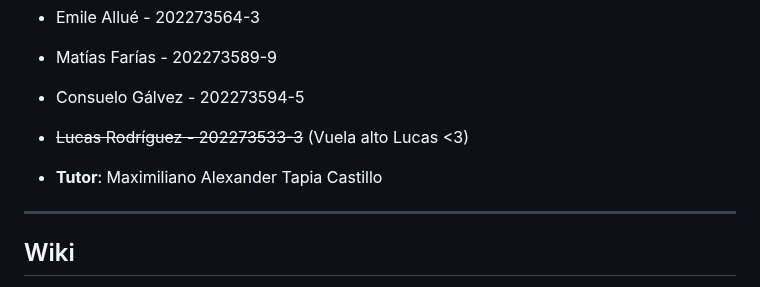
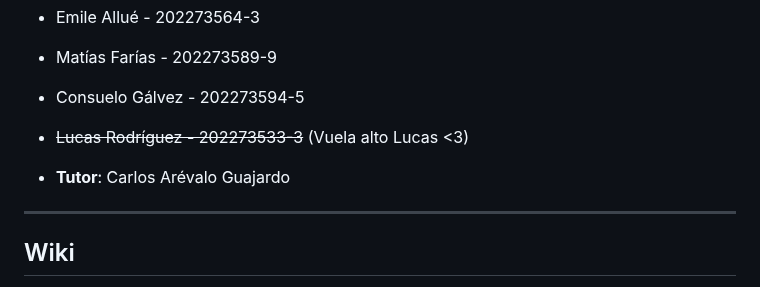
Before and after one commit to blitztanz/GRUPO06-2025-PROYINF, a Markdown page: README.md, the part around the change. Rendered like a GitHub page.

```diff
--- a/README.md
+++ b/README.md
@@ -7,7 +7,7 @@ Este es el repositorio del "Grupo 09", cuyos integrantes son:
 * Consuelo Gálvez - 202273594-5
 * ~~Lucas Rodríguez - 202273533-3~~ (Vuela alto Lucas <3)
 
-* **Tutor**: Maximiliano Alexander Tapia Castillo
+* **Tutor**: Carlos Arévalo Guajardo
 
 ---
 
```
